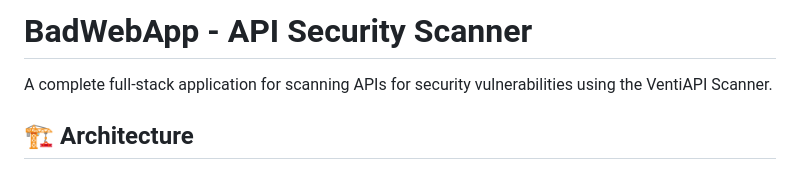
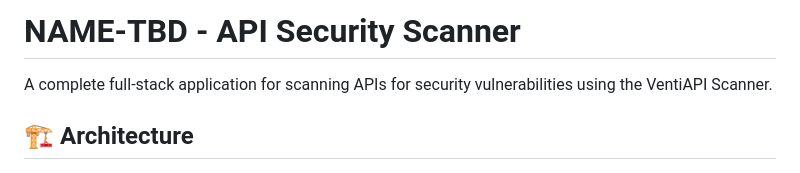
Before and after one commit to KJWesthoff/295capstone-assembly, a Markdown page: README.md, the part around the change. Rendered like a GitHub page.

```diff
--- a/README.md
+++ b/README.md
@@ -1,4 +1,4 @@
-# BadWebApp - API Security Scanner
+# NAME-TBD - API Security Scanner
 
 A complete full-stack application for scanning APIs for security vulnerabilities using the VentiAPI Scanner.
 
```
